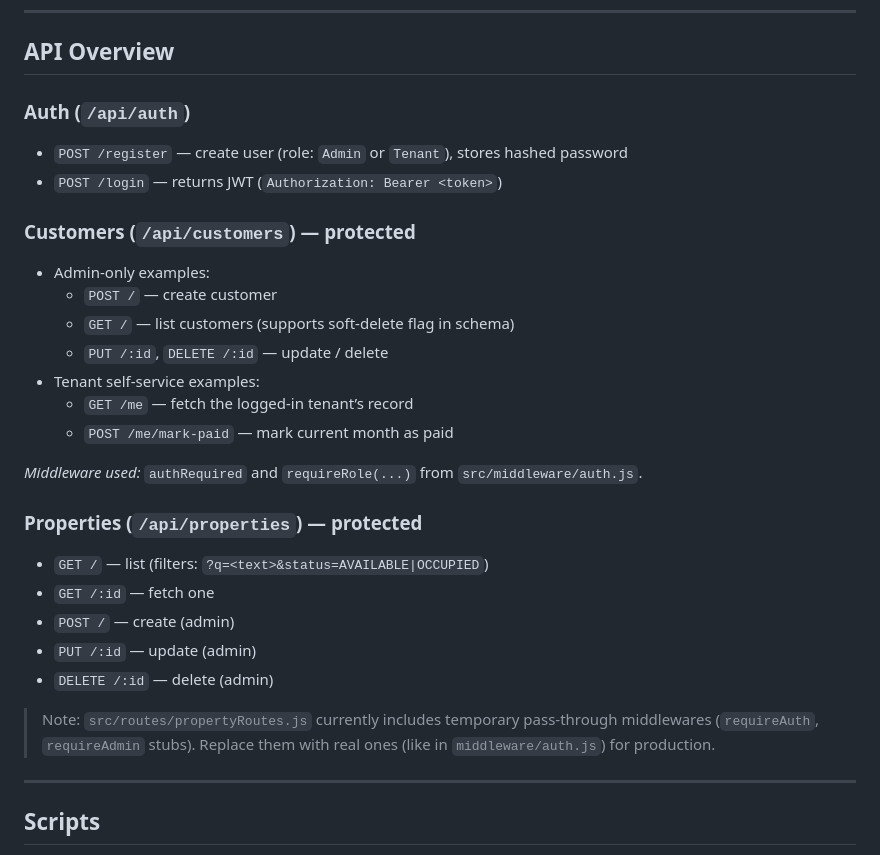
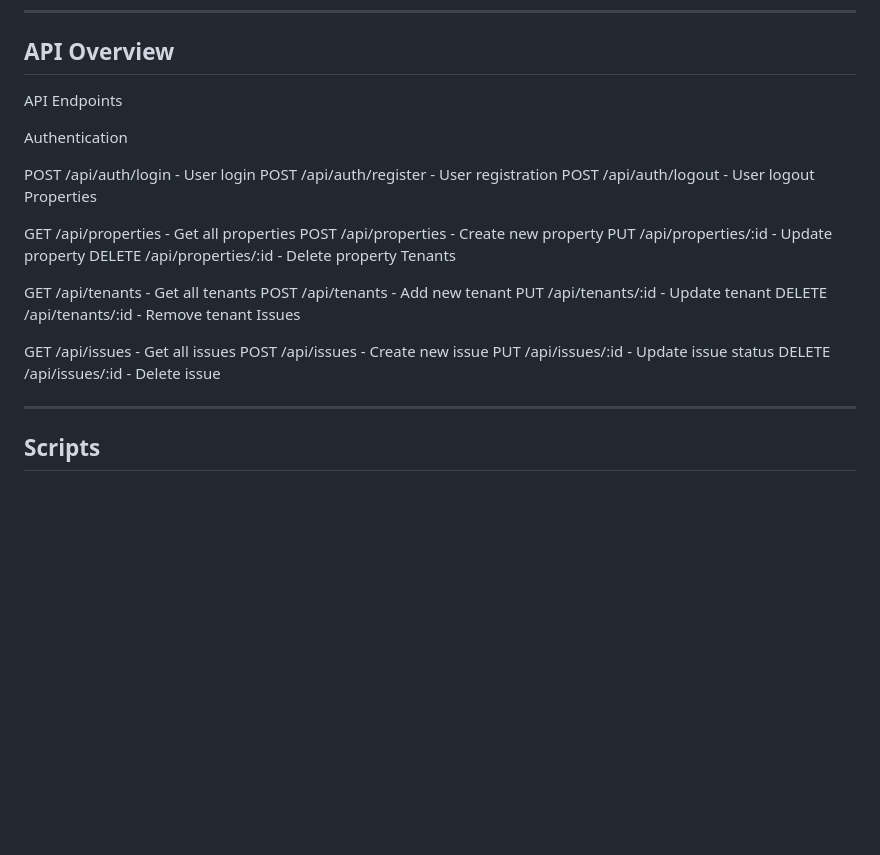
Before and after one commit to prem225101332/property-system-management-, a Markdown page: README.md, the part around one of its changes. Drawn GitHub-style; blank space fills up the shorter version.

```diff
--- a/README.md
+++ b/README.md
@@ -102,29 +128,32 @@ npm run preview      # preview built assets
 
 ## API Overview
 
-### Auth (`/api/auth`)
-- `POST /register` — create user (role: `Admin` or `Tenant`), stores hashed password
-- `POST /login` — returns JWT (`Authorization: Bearer <token>`)
+API Endpoints
 
-### Customers (`/api/customers`) — protected
-- Admin-only examples:
-  - `POST /` — create customer
-  - `GET /` — list customers (supports soft-delete flag in schema)
-  - `PUT /:id`, `DELETE /:id` — update / delete
-- Tenant self-service examples:
-  - `GET /me` — fetch the logged-in tenant’s record
-  - `POST /me/mark-paid` — mark current month as paid
+Authentication
 
-*Middleware used:* `authRequired` and `requireRole(...)` from `src/middleware/auth.js`.
+POST /api/auth/login - User login
+POST /api/auth/register - User registration
+POST /api/auth/logout - User logout
+Properties
 
-### Properties (`/api/properties`) — protected
-- `GET /` — list (filters: `?q=<text>&status=AVAILABLE|OCCUPIED`)
-- `GET /:id` — fetch one
-- `POST /` — create (admin)
-- `PUT /:id` — update (admin)
-- `DELETE /:id` — delete (admin)
+GET /api/properties - Get all properties
+POST /api/properties - Create new property
+PUT /api/properties/:id - Update property
+DELETE /api/properties/:id - Delete property
+Tenants
 
-> Note: `src/routes/propertyRoutes.js` currently includes temporary pass-through middlewares (`requireAuth`, `requireAdmin` stubs). Replace them with real ones (like in `middleware/auth.js`) for production.
+GET /api/tenants - Get all tenants
+POST /api/tenants - Add new tenant
+PUT /api/tenants/:id - Update tenant
+DELETE /api/tenants/:id - Remove tenant
+Issues
+
+GET /api/issues - Get all issues
+POST /api/issues - Create new issue
+PUT /api/issues/:id - Update issue status
+DELETE /api/issues/:id - Delete issue
+
 
 ---
 
```
Also changed, not shown: other parts of README.md (+54 -28 lines).
